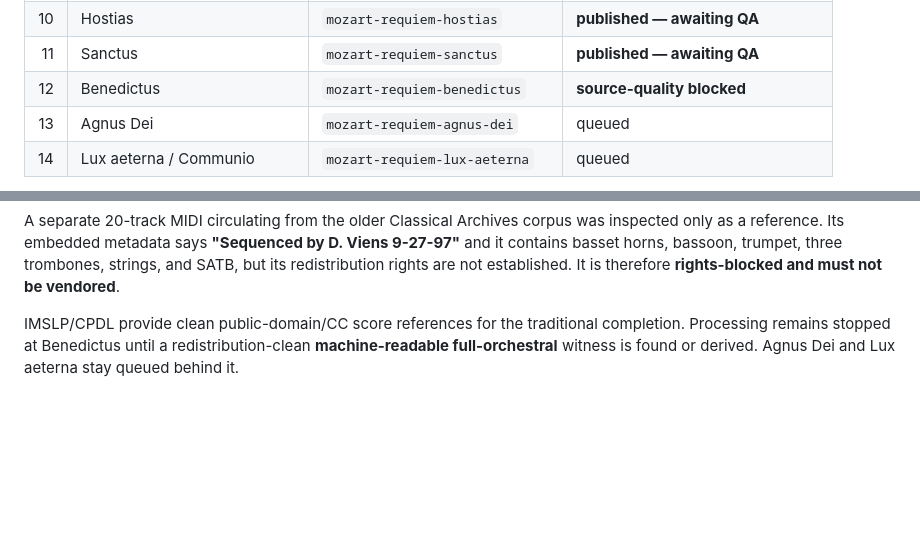
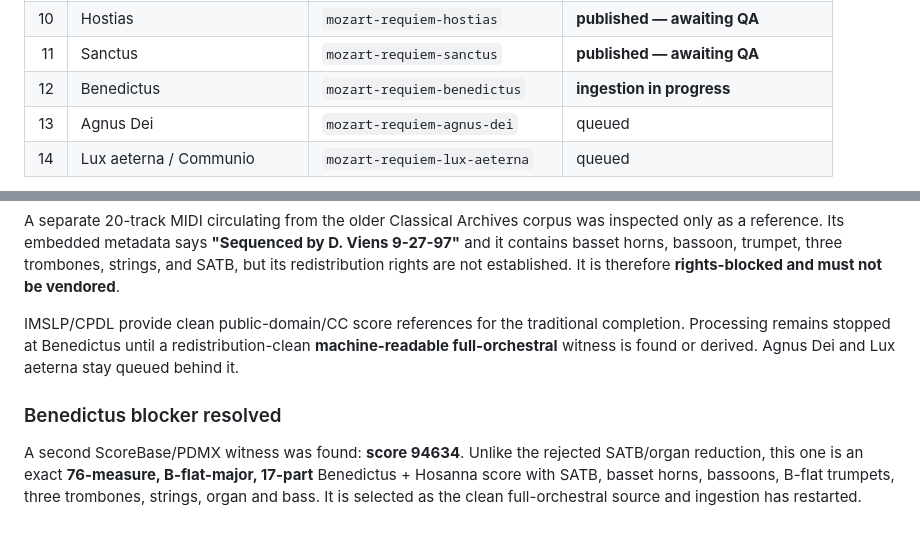
Before and after one commit to sguzman/music-gallery, a Markdown page: docs/MOZART-REQUIEM-K626.md, 2 parts joined by grey strips. Drawn GitHub-style; blank space fills up the shorter version.

Commit message:
docs(mozart): record Benedictus blocker resolution

```diff
--- a/docs/MOZART-REQUIEM-K626.md
+++ b/docs/MOZART-REQUIEM-K626.md
@@ -19,7 +19,7 @@ The user explicitly approved the entire Requiem after the successful `Dies irae`
 | 9 | Domine Jesu | `mozart-requiem-domine-jesu` | **published — awaiting QA** |
 | 10 | Hostias | `mozart-requiem-hostias` | **published — awaiting QA** |
 | 11 | Sanctus | `mozart-requiem-sanctus` | **published — awaiting QA** |
-| 12 | Benedictus | `mozart-requiem-benedictus` | **source-quality blocked** |
+| 12 | Benedictus | `mozart-requiem-benedictus` | **ingestion in progress** |
 | 13 | Agnus Dei | `mozart-requiem-agnus-dei` | queued |
 | 14 | Lux aeterna / Communio | `mozart-requiem-lux-aeterna` | queued |
 
@@ -139,3 +139,8 @@ The first Benedictus intake candidate (ScoreBase/PDMX 148760) is **not sufficien
 A separate 20-track MIDI circulating from the older Classical Archives corpus was inspected only as a reference. Its embedded metadata says **"Sequenced by D. Viens 9-27-97"** and it contains basset horns, bassoon, trumpet, three trombones, strings, and SATB, but its redistribution rights are not established. It is therefore **rights-blocked and must not be vendored**.
 
 IMSLP/CPDL provide clean public-domain/CC score references for the traditional completion. Processing remains stopped at Benedictus until a redistribution-clean **machine-readable full-orchestral** witness is found or derived. Agnus Dei and Lux aeterna stay queued behind it.
+
+
+### Benedictus blocker resolved
+
+A second ScoreBase/PDMX witness was found: **score 94634**. Unlike the rejected SATB/organ reduction, this one is an exact **76-measure, B-flat-major, 17-part** Benedictus + Hosanna score with SATB, basset horns, bassoons, B-flat trumpets, three trombones, strings, organ and bass. It is selected as the clean full-orchestral source and ingestion has restarted.
```
